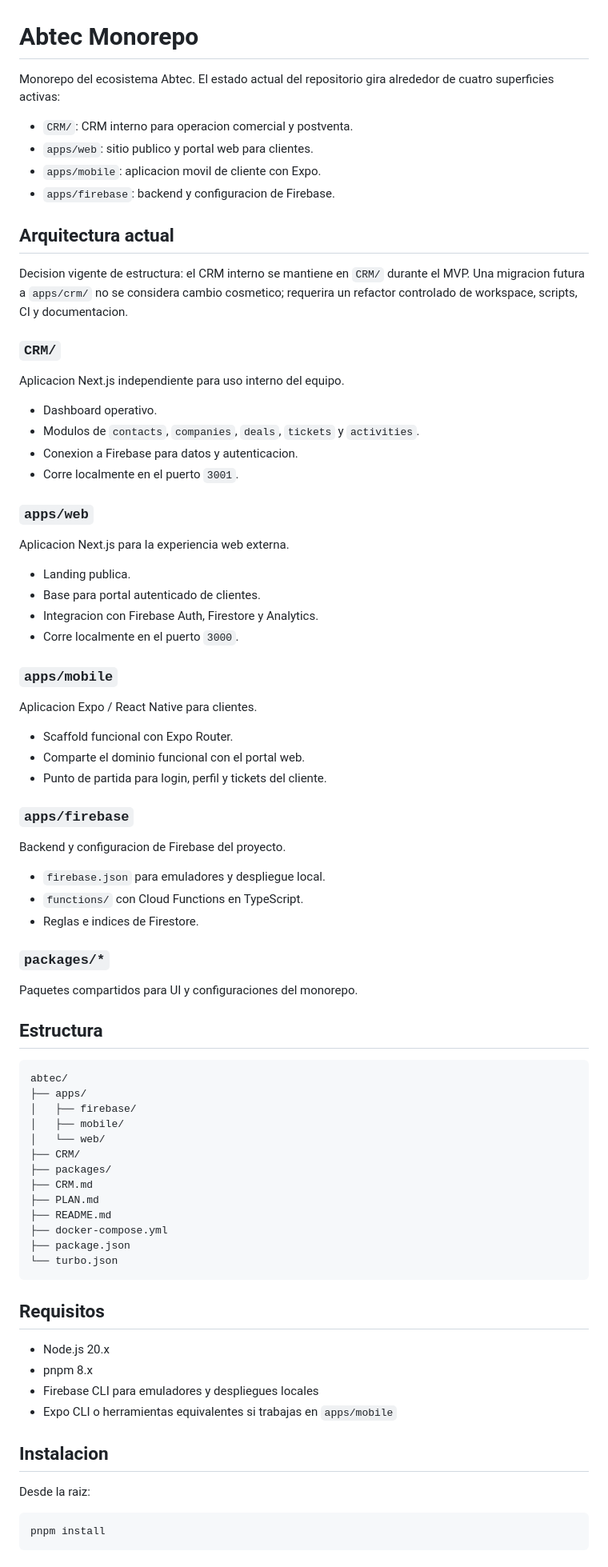
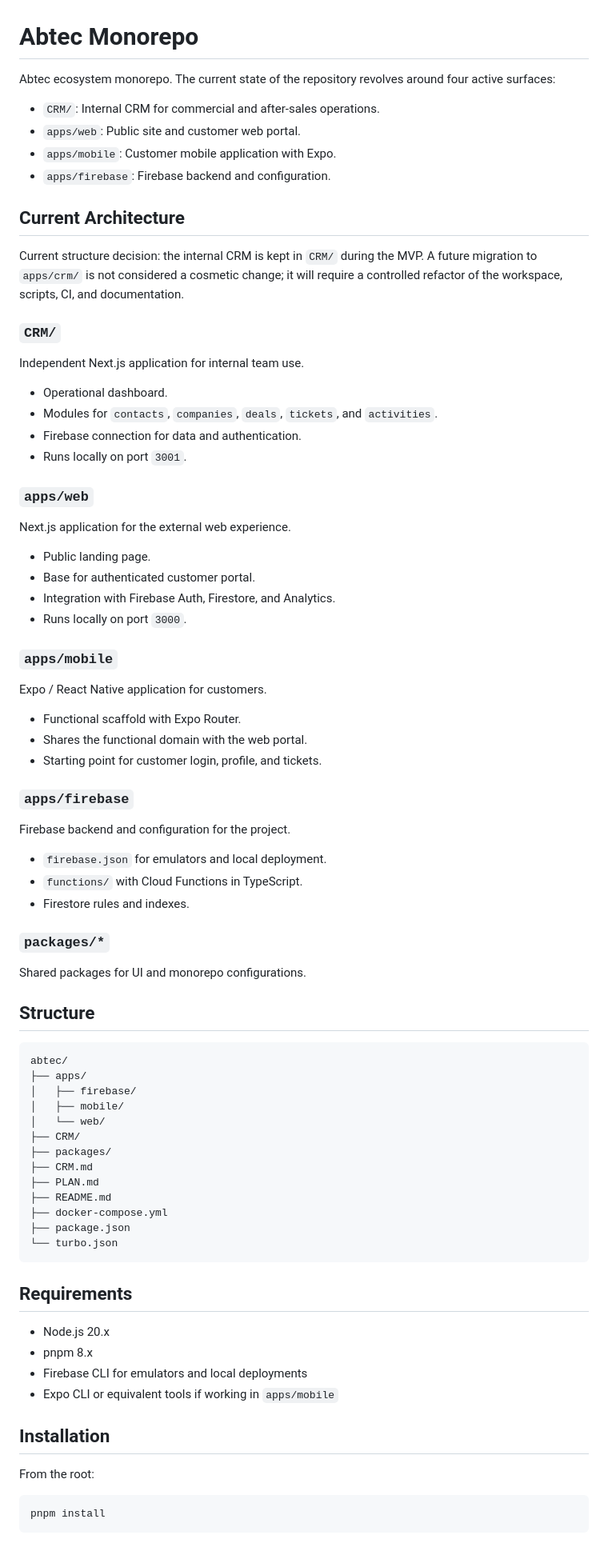
Before and after one commit to PavoAyala/Abtec, a Markdown page: README.md, the part around one of its changes. Shown at 80% size. GitHub-like rendering.

````diff
--- a/README.md
+++ b/README.md
@@ -1,55 +1,55 @@
 # Abtec Monorepo
 
-Monorepo del ecosistema Abtec. El estado actual del repositorio gira alrededor de cuatro superficies activas:
+Abtec ecosystem monorepo. The current state of the repository revolves around four active surfaces:
 
-- `CRM/`: CRM interno para operacion comercial y postventa.
-- `apps/web`: sitio publico y portal web para clientes.
-- `apps/mobile`: aplicacion movil de cliente con Expo.
-- `apps/firebase`: backend y configuracion de Firebase.
+- `CRM/`: Internal CRM for commercial and after-sales operations.
+- `apps/web`: Public site and customer web portal.
+- `apps/mobile`: Customer mobile application with Expo.
+- `apps/firebase`: Firebase backend and configuration.
 
-## Arquitectura actual
+## Current Architecture
 
-Decision vigente de estructura: el CRM interno se mantiene en `CRM/` durante el MVP. Una migracion futura a `apps/crm/` no se considera cambio cosmetico; requerira un refactor controlado de workspace, scripts, CI y documentacion.
+Current structure decision: the internal CRM is kept in `CRM/` during the MVP. A future migration to `apps/crm/` is not considered a cosmetic change; it will require a controlled refactor of the workspace, scripts, CI, and documentation.
 
 ### `CRM/`
 
-Aplicacion Next.js independiente para uso interno del equipo.
+Independent Next.js application for internal team use.
 
-- Dashboard operativo.
-- Modulos de `contacts`, `companies`, `deals`, `tickets` y `activities`.
-- Conexion a Firebase para datos y autenticacion.
-- Corre localmente en el puerto `3001`.
+- Operational dashboard.
+- Modules for `contacts`, `companies`, `deals`, `tickets`, and `activities`.
+- Firebase connection for data and authentication.
+- Runs locally on port `3001`.
 
 ### `apps/web`
 
-Aplicacion Next.js para la experiencia web externa.
+Next.js application for the external web experience.
 
-- Landing publica.
-- Base para portal autenticado de clientes.
-- Integracion con Firebase Auth, Firestore y Analytics.
-- Corre localmente en el puerto `3000`.
+- Public landing page.
+- Base for authenticated customer portal.
+- Integration with Firebase Auth, Firestore, and Analytics.
+- Runs locally on port `3000`.
 
 ### `apps/mobile`
 
-Aplicacion Expo / React Native para clientes.
+Expo / React Native application for customers.
 
-- Scaffold funcional con Expo Router.
-- Comparte el dominio funcional con el portal web.
-- Punto de partida para login, perfil y tickets del cliente.
+- Functional scaffold with Expo Router.
+- Shares the functional domain with the web portal.
+- Starting point for customer login, profile, and tickets.
 
 ### `apps/firebase`
 
-Backend y configuracion de Firebase del proyecto.
+Firebase backend and configuration for the project.
 
-- `firebase.json` para emuladores y despliegue local.
-- `functions/` con Cloud Functions en TypeScript.
-- Reglas e indices de Firestore.
+- `firebase.json` for emulators and local deployment.
+- `functions/` with Cloud Functions in TypeScript.
+- Firestore rules and indexes.
 
 ### `packages/*`
 
-Paquetes compartidos para UI y configuraciones del monorepo.
+Shared packages for UI and monorepo configurations.
 
-## Estructura
+## Structure
 
 ```text
 abtec/
@@ -67,16 +67,16 @@ abtec/
 └── turbo.json
 ```
 
-## Requisitos
+## Requirements
 
 - Node.js 20.x
 - pnpm 8.x
-- Firebase CLI para emuladores y despliegues locales
-- Expo CLI o herramientas equivalentes si trabajas en `apps/mobile`
+- Firebase CLI for emulators and local deployments
+- Expo CLI or equivalent tools if working in `apps/mobile`
 
-## Instalacion
+## Installation
 
-Desde la raiz:
+From the root:
 
 ```bash
 pnpm install
````
Also changed, not shown: other parts of README.md (+22 -22 lines).
